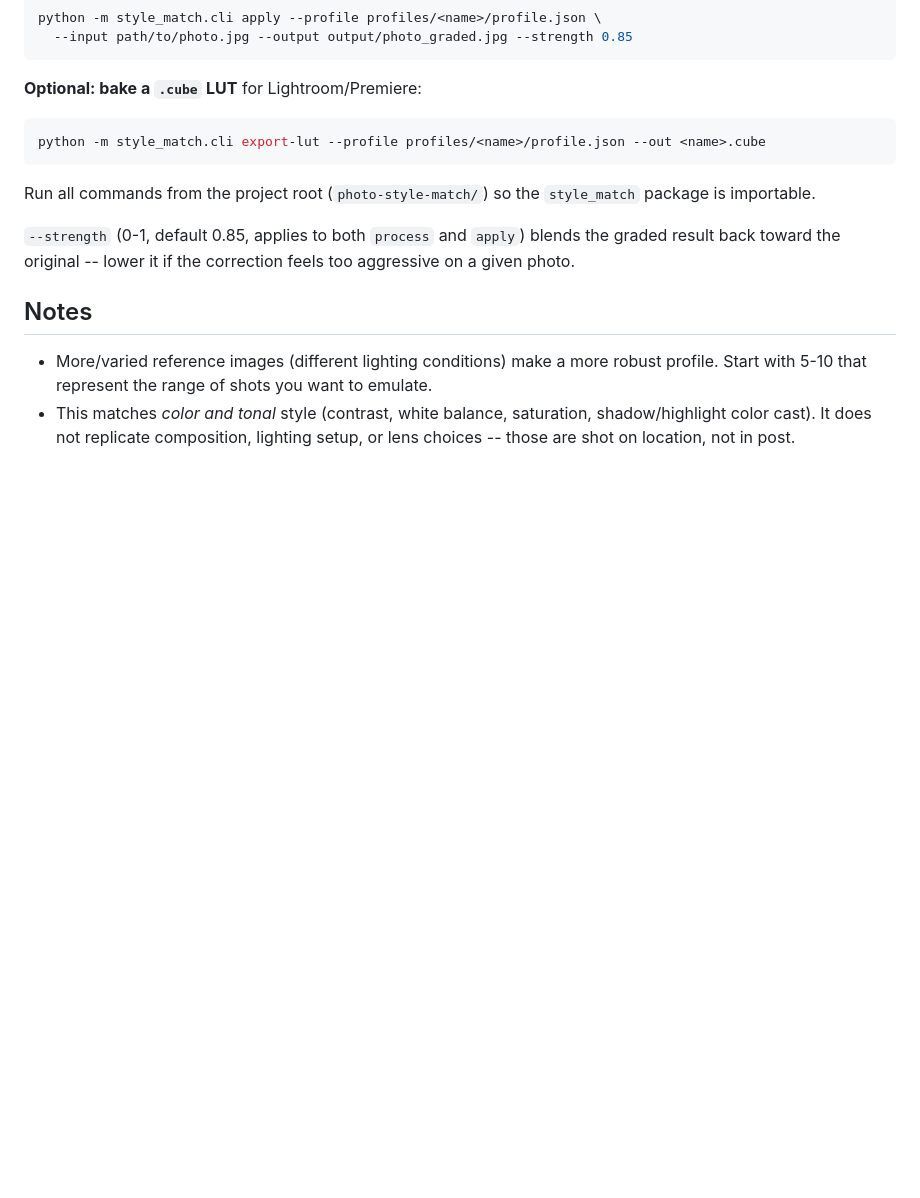
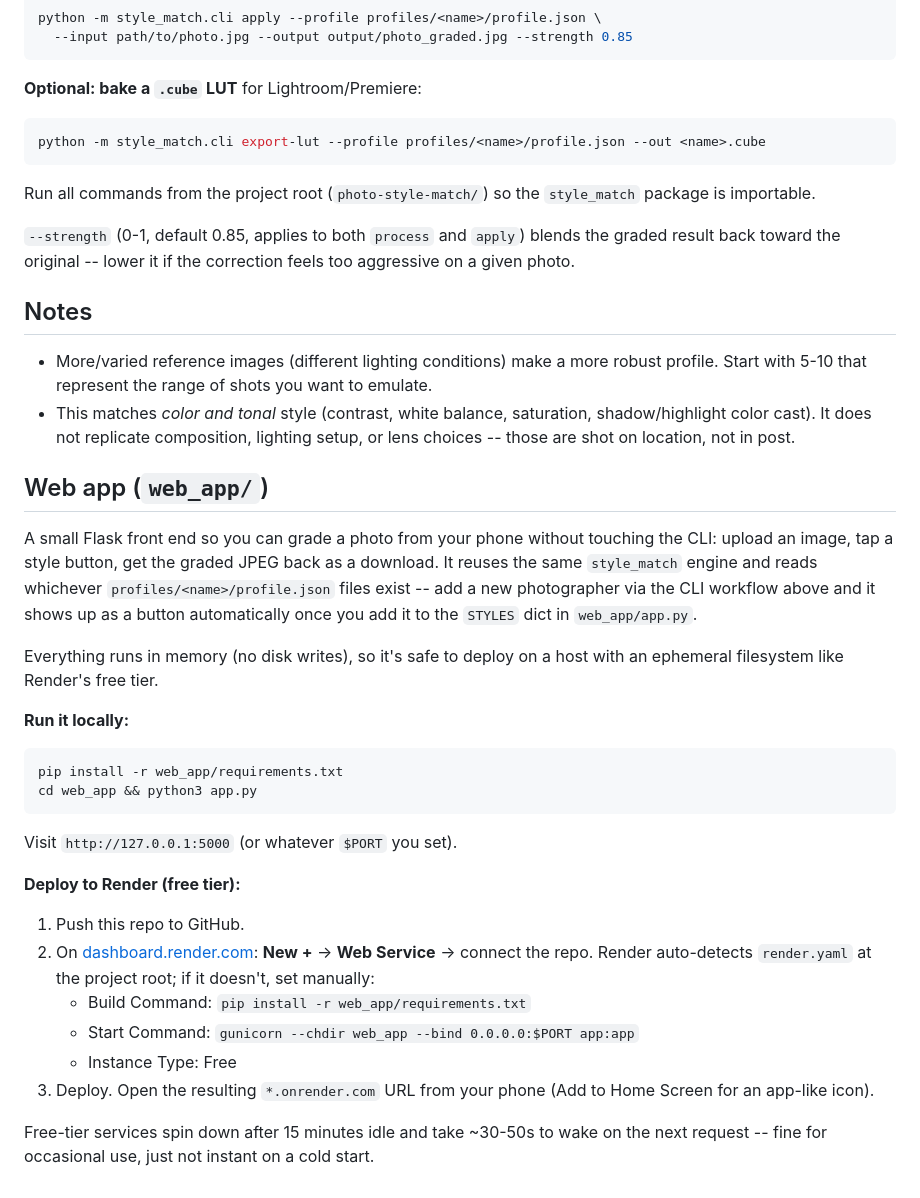
Before and after one commit to mikemccoy3-lang/photo-style-match, a Markdown page: README.md, the part around the change. Drawn GitHub-style; blank space fills up the shorter version.

Commit message:
Document the Flask web app and Render deployment steps in README

````diff
--- a/README.md
+++ b/README.md
@@ -94,3 +94,40 @@ correction feels too aggressive on a given photo.
 - This matches *color and tonal* style (contrast, white balance, saturation,
   shadow/highlight color cast). It does not replicate composition, lighting
   setup, or lens choices -- those are shot on location, not in post.
+
+## Web app (`web_app/`)
+
+A small Flask front end so you can grade a photo from your phone without
+touching the CLI: upload an image, tap a style button, get the graded JPEG
+back as a download. It reuses the same `style_match` engine and reads
+whichever `profiles/<name>/profile.json` files exist -- add a new
+photographer via the CLI workflow above and it shows up as a button
+automatically once you add it to the `STYLES` dict in `web_app/app.py`.
+
+Everything runs in memory (no disk writes), so it's safe to deploy on a
+host with an ephemeral filesystem like Render's free tier.
+
+**Run it locally:**
+
+```bash
+pip install -r web_app/requirements.txt
+cd web_app && python3 app.py
+```
+
+Visit `http://127.0.0.1:5000` (or whatever `$PORT` you set).
+
+**Deploy to Render (free tier):**
+
+1. Push this repo to GitHub.
+2. On [dashboard.render.com](https://dashboard.render.com): **New +** →
+   **Web Service** → connect the repo. Render auto-detects `render.yaml`
+   at the project root; if it doesn't, set manually:
+   - Build Command: `pip install -r web_app/requirements.txt`
+   - Start Command: `gunicorn --chdir web_app --bind 0.0.0.0:$PORT app:app`
+   - Instance Type: Free
+3. Deploy. Open the resulting `*.onrender.com` URL from your phone (Add to
+   Home Screen for an app-like icon).
+
+Free-tier services spin down after 15 minutes idle and take ~30-50s to
+wake on the next request -- fine for occasional use, just not instant on a
+cold start.
````
